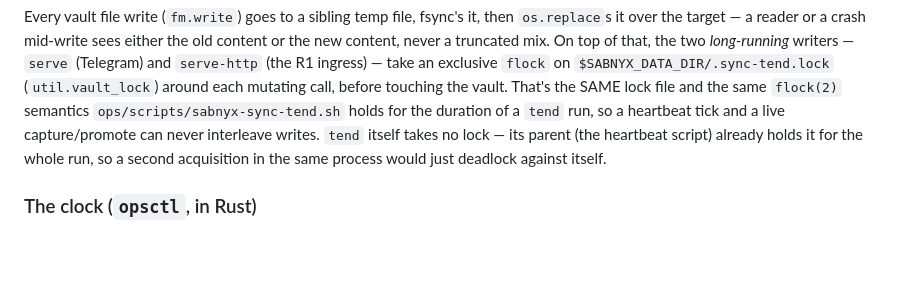
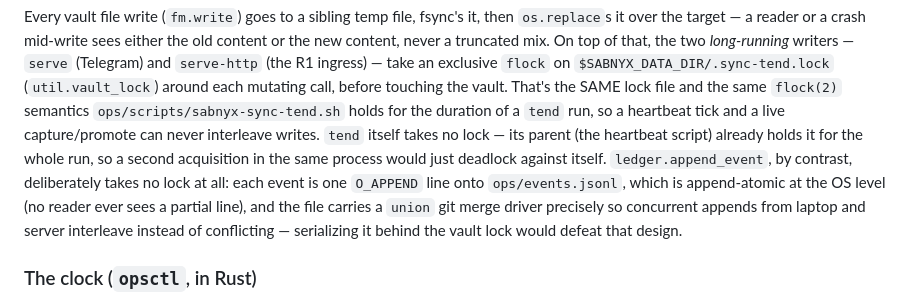
Before and after one commit to policecar/sabnyx, a Markdown page: docs/architecture.md, the part around the change. GitHub-like rendering; blank space fills up the shorter version.

Commit message:
docs: lock-skip runbook note and ledger-append exemption
deployment.md: next to the lock-file "Is it alive?" line, note that one
skipped ~20-min tend tick is expected if serve/serve-http held
.sync-tend.lock when the timer fired (flock -n just exits 0 and waits
for the next tick) -- two consecutive gaps is not, and means a writer
is actually stuck.

architecture.md: "The write path" now notes that ledger.append_event
deliberately takes no lock -- each event is one O_APPEND line (atomic
at the OS level) onto a file with a union git merge driver specifically
so concurrent appends interleave instead of conflicting; serializing it
behind vault_lock would defeat that design.

```diff
--- a/docs/architecture.md
+++ b/docs/architecture.md
@@ -114,6 +114,12 @@ duration of a `tend` run, so a heartbeat tick and a live capture/promote can
 never interleave writes. `tend` itself takes no lock — its parent (the
 heartbeat script) already holds it for the whole run, so a second
 acquisition in the same process would just deadlock against itself.
+`ledger.append_event`, by contrast, deliberately takes no lock at all: each
+event is one `O_APPEND` line onto `ops/events.jsonl`, which is append-atomic
+at the OS level (no reader ever sees a partial line), and the file carries a
+`union` git merge driver precisely so concurrent appends from laptop and
+server interleave instead of conflicting — serializing it behind the vault
+lock would defeat that design.
 
 ### The clock (`opsctl`, in Rust)
 
```
Also changed, not shown: docs/deployment.md (+1 -1 lines).
